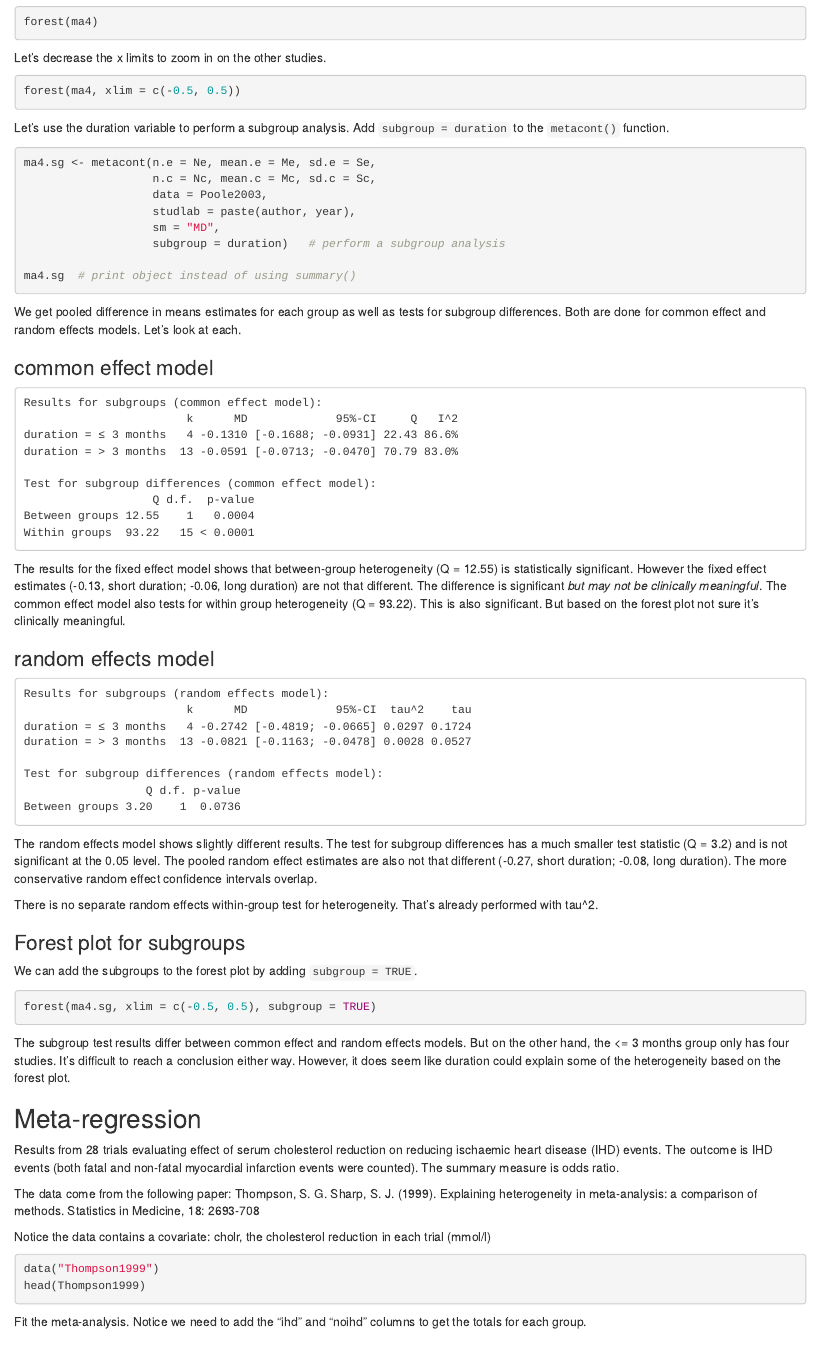
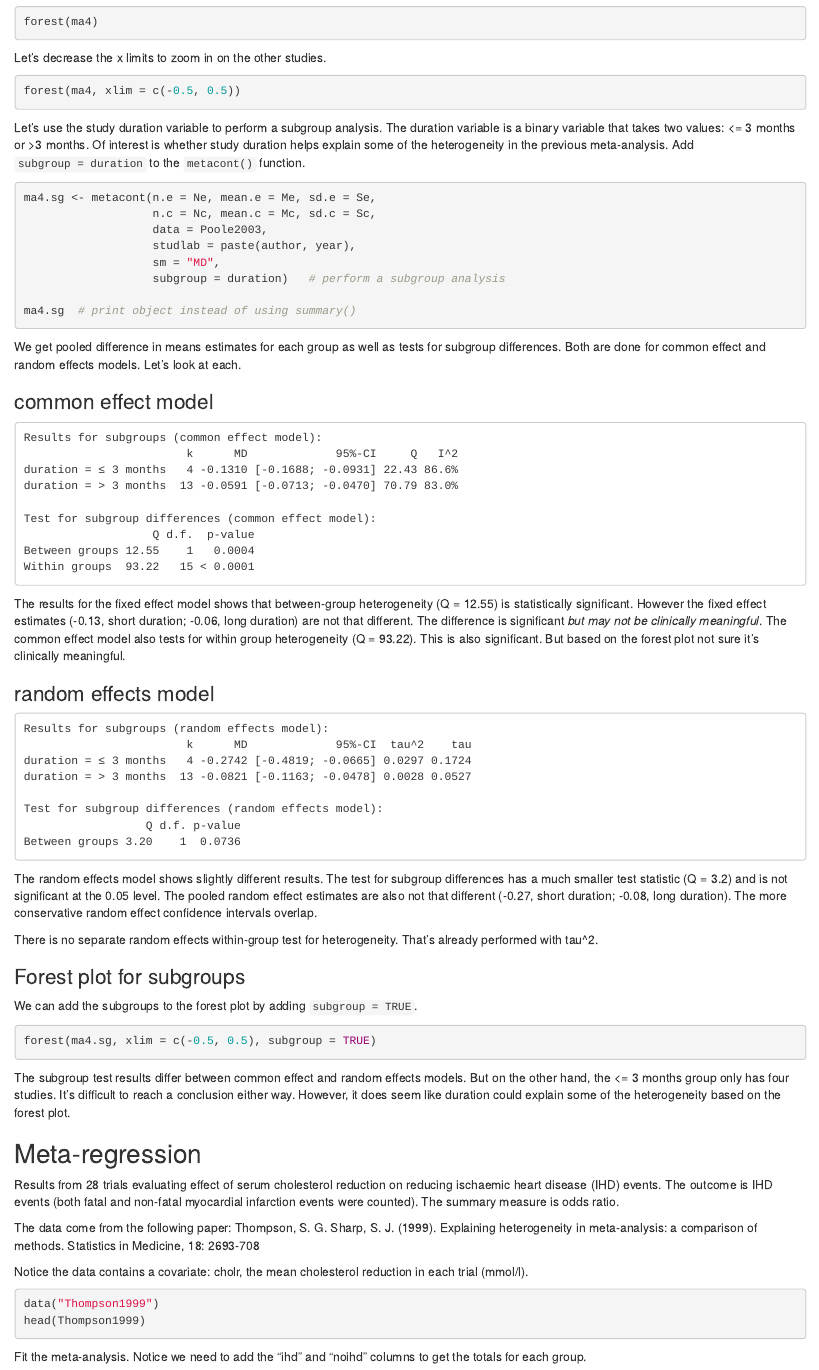
Before and after one commit to clayford/meta-analysis, an R Markdown document (Meta-Analysis_workshop.Rmd): the page in a window 1100 px wide, from 10700 px down. Rendered offline with R 4.5, knitr and Pandoc, with nearby package versions; the code chunks are not run, so their results and figures are left out.

Commit message:
final edits

````diff
--- a/Meta-Analysis_workshop.Rmd
+++ b/Meta-Analysis_workshop.Rmd
@@ -677,7 +677,7 @@ Let's decrease the x limits to zoom in on the other studies.
 forest(ma4, xlim = c(-0.5, 0.5))
 ```
 
-Let's use the duration variable to perform a subgroup analysis. Add `subgroup = duration` to the `metacont()` function.
+Let's use the study duration variable to perform a subgroup analysis. The duration variable is a binary variable that takes two values: <= 3 months or >3 months. Of interest is whether study duration helps explain some of the heterogeneity in the previous meta-analysis. Add `subgroup = duration` to the `metacont()` function.
 
 ```{r}
 ma4.sg <- metacont(n.e = Ne, mean.e = Me, sd.e = Se,
@@ -743,7 +743,7 @@ Results from 28 trials evaluating effect of serum cholesterol reduction on reduc
 The data come from the following paper:
 Thompson, S. G. Sharp, S. J. (1999). Explaining heterogeneity in meta-analysis: a comparison of methods. Statistics in Medicine, 18: 2693-708
 
-Notice the data contains a covariate: cholr, the cholesterol reduction in each trial (mmol/l)
+Notice the data contains a covariate: cholr, the mean cholesterol reduction in each trial (mmol/l).
 
 ```{r}
 data("Thompson1999")
````
Also changed, not shown: Meta-Analysis_workshop.Rmd (2 more changed lines), 1 other file.
